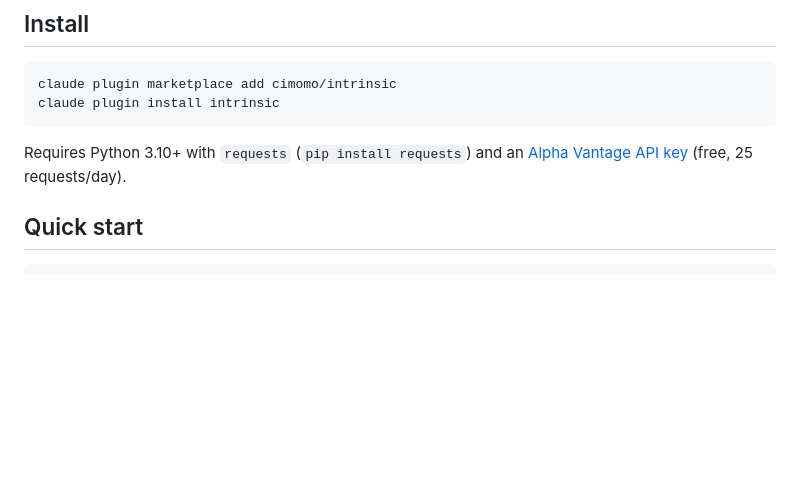
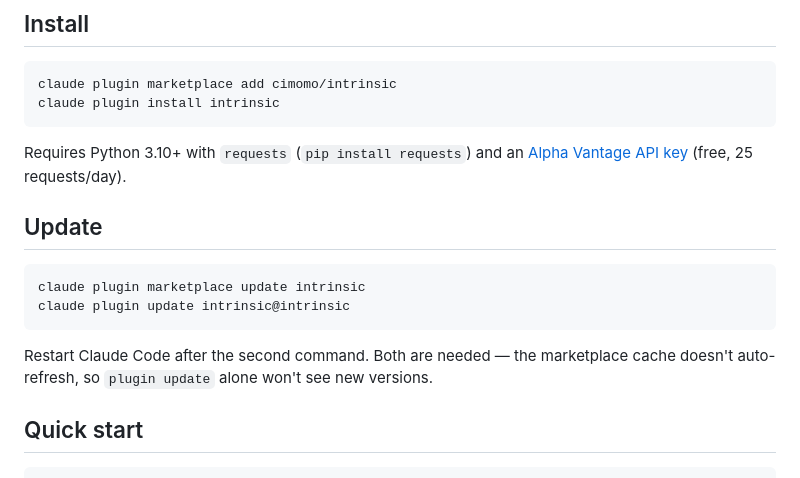
Before and after one commit to cimomo/intrinsic, a Markdown page: README.md, the part around the change. Drawn GitHub-style; blank space fills up the shorter version.

Commit message:
readme: document plugin update commands
The marketplace cache doesn't auto-refresh, so users hitting 'plugin update' alone won't see new versions. Documents the two-step sequence alongside the existing install instructions.

Co-Authored-By: Claude Opus 4.7 (1M context) <noreply@anthropic.com>

````diff
--- a/README.md
+++ b/README.md
@@ -17,6 +17,15 @@ claude plugin install intrinsic
 ```
 
 Requires Python 3.10+ with `requests` (`pip install requests`) and an [Alpha Vantage API key](https://www.alphavantage.co/support/#api-key) (free, 25 requests/day).
+
+## Update
+
+```bash
+claude plugin marketplace update intrinsic
+claude plugin update intrinsic@intrinsic
+```
+
+Restart Claude Code after the second command. Both are needed — the marketplace cache doesn't auto-refresh, so `plugin update` alone won't see new versions.
 
 ## Quick start
 
````
